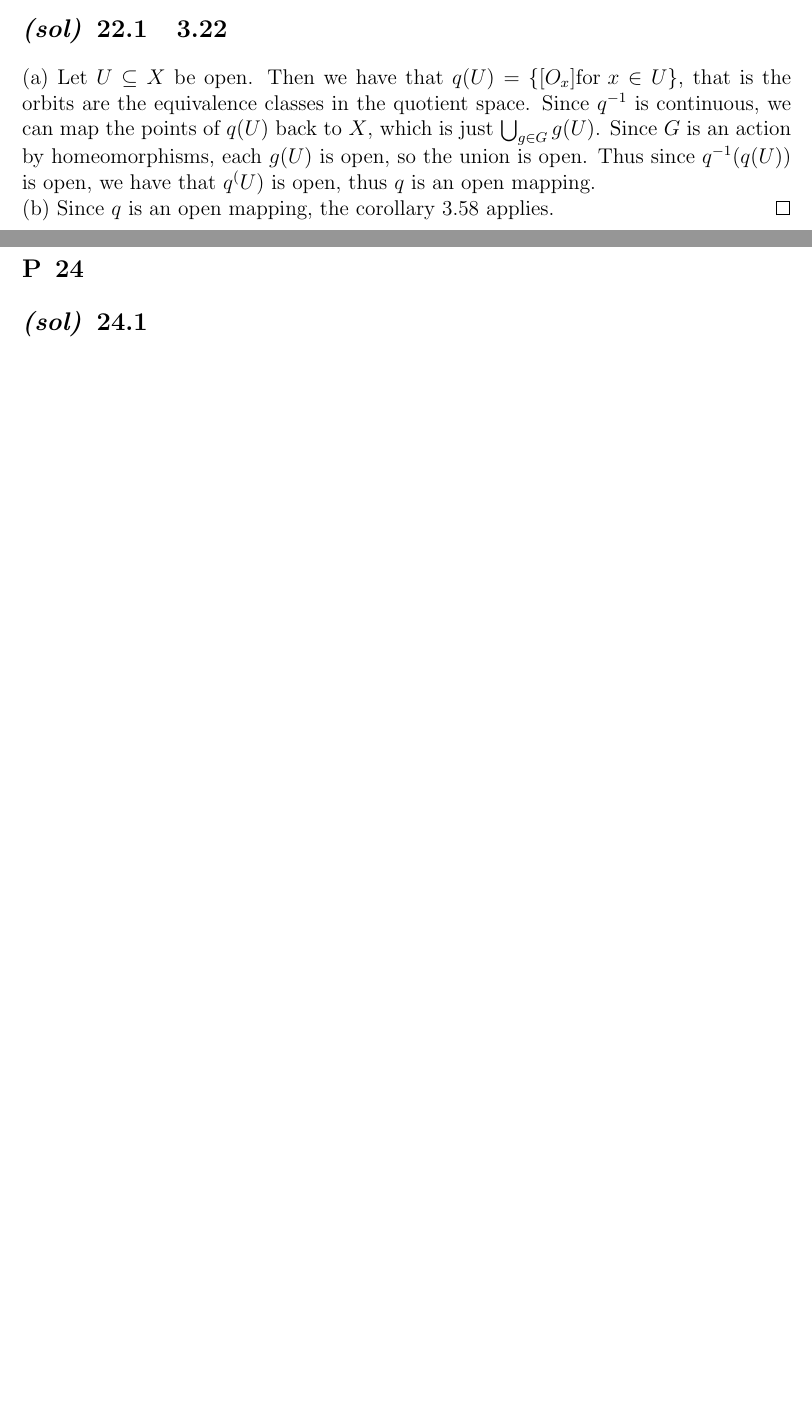
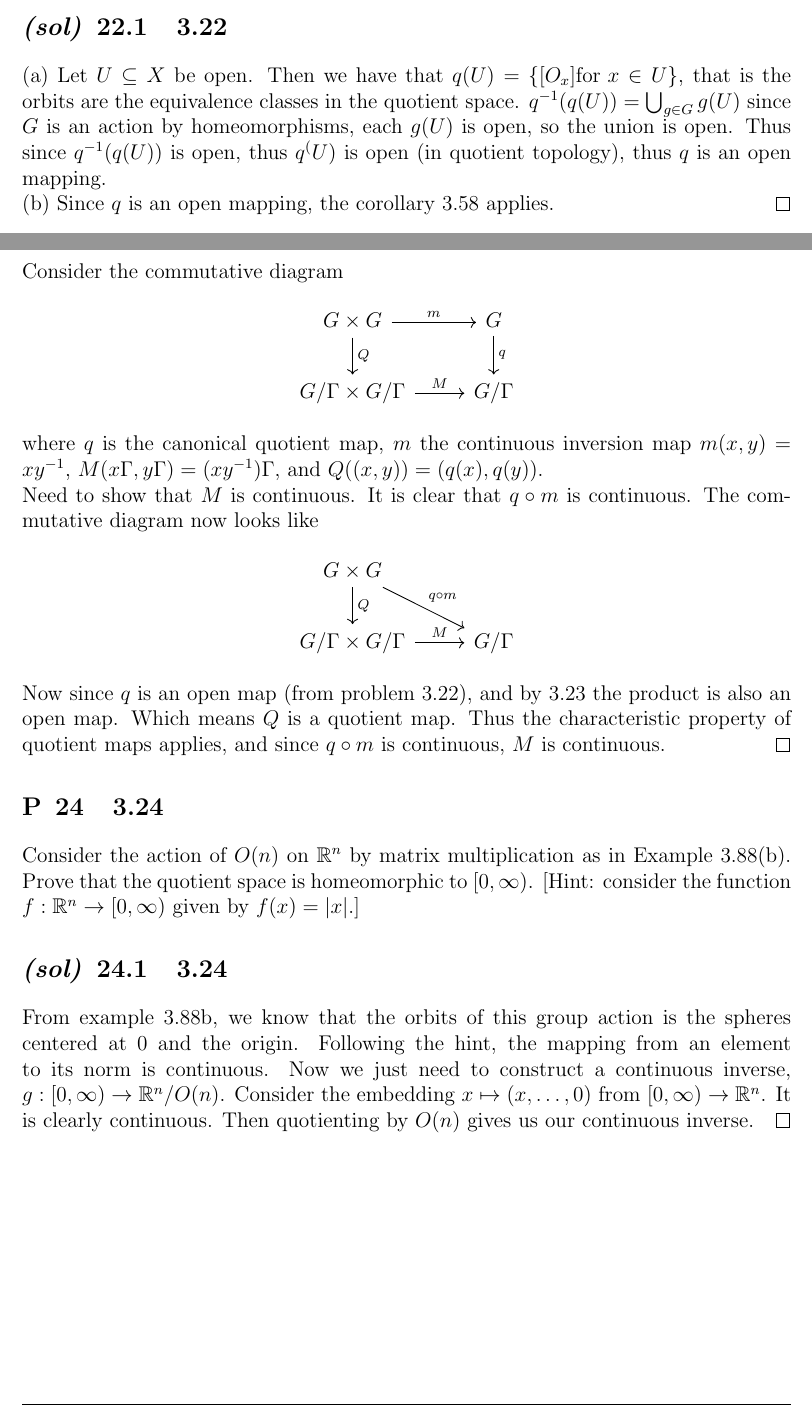
Before and after one commit to SoneyBoney/Introduction-to-Topological-Manifolds-problems, a LaTeX document (3/3_problems.tex): two parts of pages 10 and 11 of 11, joined at a grey line, cut so that both start at the same text, the shorter picture padded with empty space. Compiled offline with pdfLaTeX.

Commit message:
chapter 3 exercises done

```diff
--- a/3/3_problems.tex
+++ b/3/3_problems.tex
@@ -454,10 +454,9 @@
 \end{p}
 \begin{s}{3.22}
     (a) Let $U\subseteq X$ be open. Then we have that $q(U)=\{[O_x] \text{for }x \in U\}$, that is the orbits are
-    the equivalence classes in the quotient space. Since $q^{-1}$ is continuous, we can
-    map the points of $q(U)$ back to $X$, which is just $\bigcup_{g\in G} g(U)$. Since $G$ is an action by homeomorphisms,
-    each $g(U)$ is open, so the union is open. Thus since $q^{-1}(q(U))$ is open, we have that
-    $q^(U)$ is open, thus $q$ is an open mapping.\\
+    the equivalence classes in the quotient space. $q^{-1}(q(U)) = \bigcup_{g\in G} g(U)$ since $G$ is an action
+    by homeomorphisms, each $g(U)$ is open, so the union is open. Thus since $q^{-1}(q(U))$ is open,
+    thus $q^(U)$ is open (in quotient topology), thus $q$ is an open mapping.\\
     (b) Since $q$ is an open mapping, the corollary 3.58 applies.
     \qed
 \end{s}
@@ -467,12 +466,41 @@
     a topological group with the quotient topology. [Hint: it might be helpful to use Problems 3-5 and 3.22.]
 \end{p}
 \begin{s}{3.23}
-
+    Consider the commutative diagram
+    \[
+    \begin{tikzcd}
+        G \times G \arrow{d}{Q} \arrow{r}{m} & G \arrow{d}{q} \\
+        G/\Gamma \times G/\Gamma \arrow{r}{M}  & G / \Gamma
+    \end{tikzcd}
+    \]
+    where $q$ is the canonical quotient map, $m$ the continuous inversion map $m(x,y) = xy^{-1}$,
+    $M(x\Gamma,y\Gamma) = (xy^{-1})\Gamma$, and $Q((x,y)) = (q(x),q(y))$.\\
+    Need to show that $M$ is continuous. It is clear that $q \circ m$ is continuous.
+    The commutative diagram now looks like
+    \[
+    \begin{tikzcd}
+        G \times G \arrow{d}{Q} \arrow{dr}{q \circ m} \\
+        G/\Gamma \times G/\Gamma \arrow{r}{M}  & G / \Gamma
+    \end{tikzcd}
+    \]
+    Now since $q$ is an open map (from problem 3.22), and by 3.23 the product is also an open map. Which means
+    $Q$ is a quotient map. Thus the characteristic property of quotient maps applies, and since $q\circ m$ is
+    continuous, $M$ is continuous.
+    \qed
 \end{s}
 
-\begin{p}{}
+\begin{p}{3.24}
+    Consider the action of $O(n)$ on $\mathbb{R}^n$ by matrix multiplication as in Example 3.88(b).
+    Prove that the quotient space is homeomorphic to $[0,\infty)$. [Hint: consider the function
+    $f: \mathbb{R}^n \to [0,\infty)$ given by $f(x)=|x|$.]
 \end{p}
-\begin{s}{}
+\begin{s}{3.24}
+    From example 3.88b, we know that the orbits of this group action is the spheres centered at 0 and the origin.
+    Following the hint, the mapping from an element to its norm is continuous. Now we just need to construct a
+    continuous inverse, $g: [0,\infty) \to \mathbb{R}^n/O(n)$. Consider the embedding
+    $x \mapsto (x,\dots,0)$ from $[0,\infty) \to \mathbb{R}^n$. It is clearly continuous.
+    Then quotienting by $O(n)$ gives us our continuous inverse.
+    \qed
 \end{s}
 
 \end{document}
```
Also changed, not shown: 3/3_problems.pdf.
